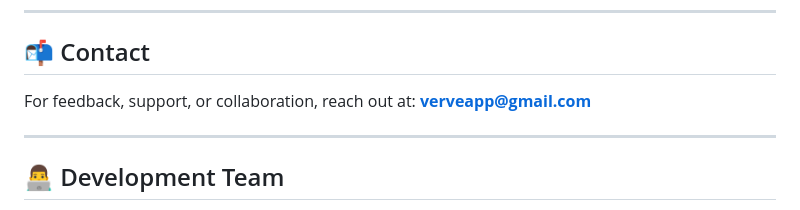
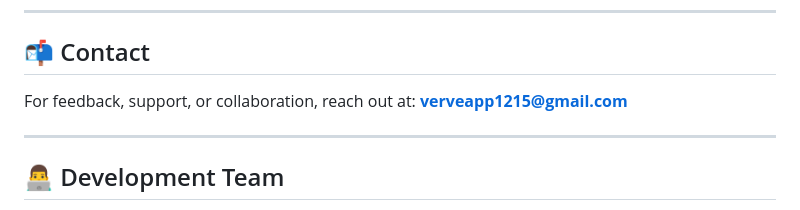
Before and after one commit to vishnupriyanpr/Verve, a Markdown page: README.md, the part around the change. Drawn GitHub-style.

```diff
--- a/README.md
+++ b/README.md
@@ -123,7 +123,7 @@ Verve isn’t just another fitness app. It’s purpose-built for people managing
 ---
 
 ## 📬 Contact
-For feedback, support, or collaboration, reach out at: **verveapp@gmail.com**
+For feedback, support, or collaboration, reach out at: **verveapp1215@gmail.com**
 
 ---
 
```
